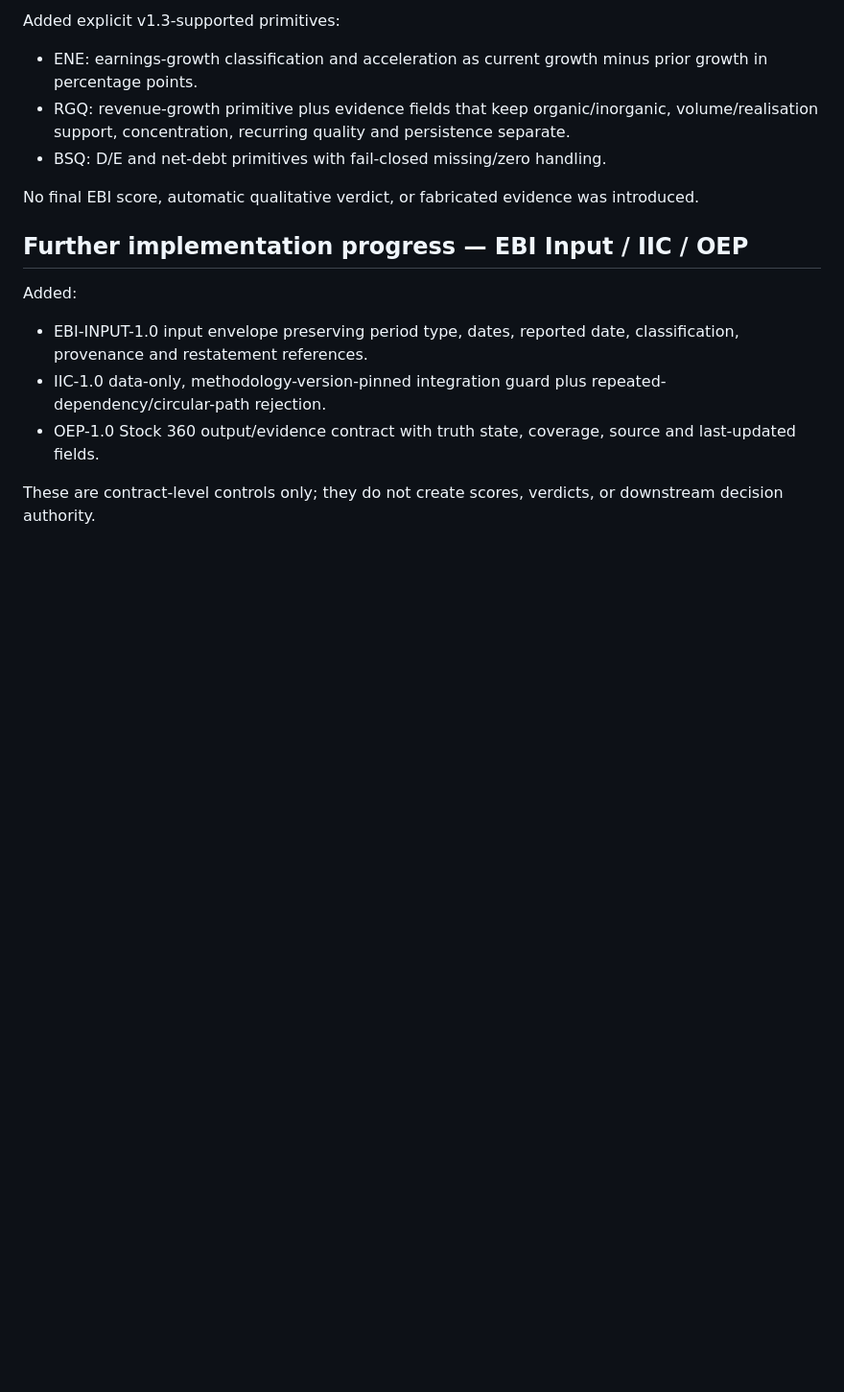
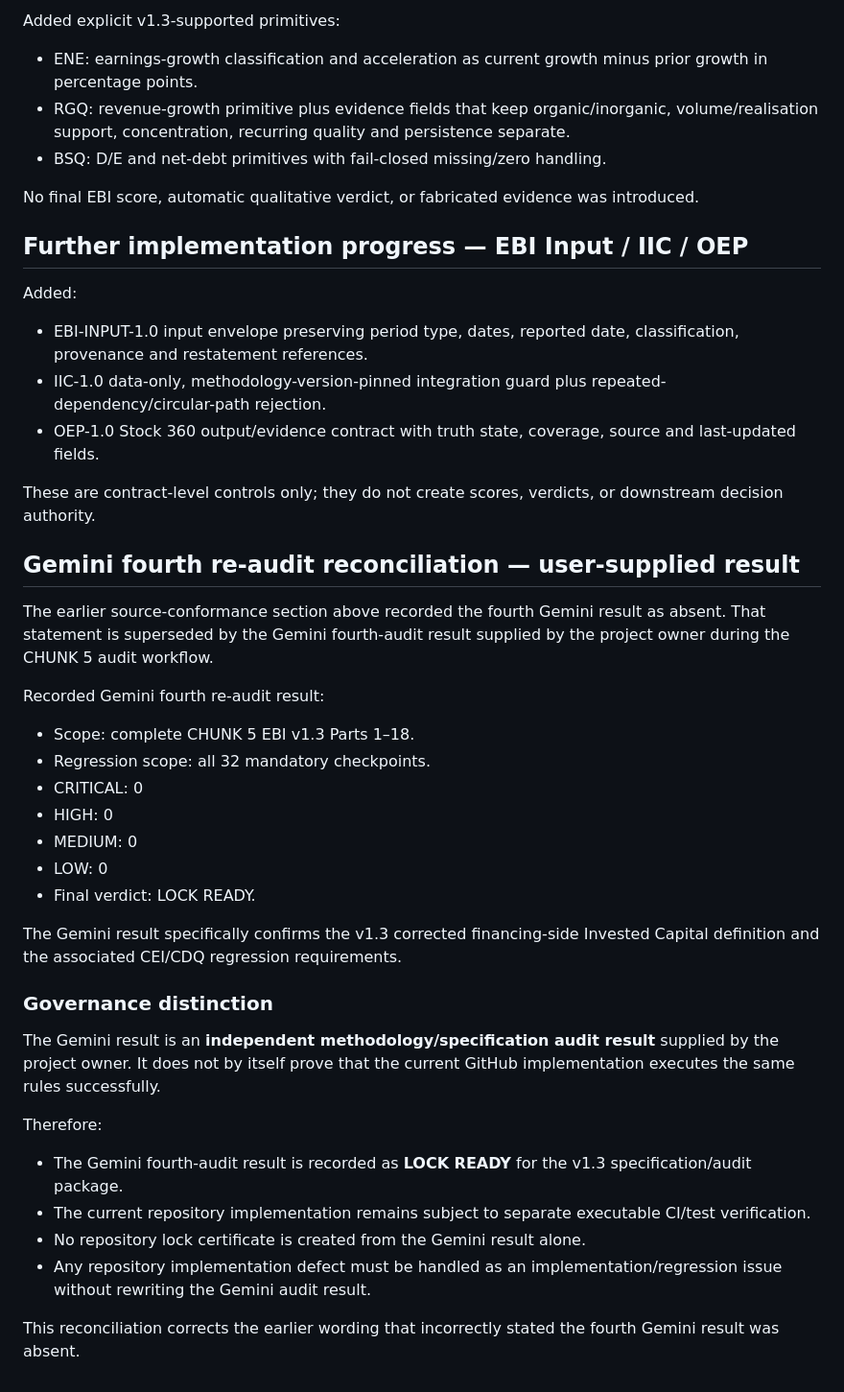
Before and after one commit to abdul007amk-art/MarketNiora, a Markdown page: docs/validation/MARKETNIORA_CHUNK5_EBI_V1_3_SOURCE_CONFORMANCE_AUDIT.md, the part around the change. Shown at 96% size. Rendered like a GitHub page; blank space fills up the shorter version.

Commit message:
docs: reconcile supplied Chunk 5 Gemini fourth audit result

```diff
--- a/docs/validation/MARKETNIORA_CHUNK5_EBI_V1_3_SOURCE_CONFORMANCE_AUDIT.md
+++ b/docs/validation/MARKETNIORA_CHUNK5_EBI_V1_3_SOURCE_CONFORMANCE_AUDIT.md
@@ -211,3 +211,31 @@ Added:
 - OEP-1.0 Stock 360 output/evidence contract with truth state, coverage, source and last-updated fields.
 
 These are contract-level controls only; they do not create scores, verdicts, or downstream decision authority.
+
+
+## Gemini fourth re-audit reconciliation — user-supplied result
+
+The earlier source-conformance section above recorded the fourth Gemini result as absent. That statement is superseded by the Gemini fourth-audit result supplied by the project owner during the CHUNK 5 audit workflow.
+
+Recorded Gemini fourth re-audit result:
+- Scope: complete CHUNK 5 EBI v1.3 Parts 1–18.
+- Regression scope: all 32 mandatory checkpoints.
+- CRITICAL: 0
+- HIGH: 0
+- MEDIUM: 0
+- LOW: 0
+- Final verdict: LOCK READY.
+
+The Gemini result specifically confirms the v1.3 corrected financing-side Invested Capital definition and the associated CEI/CDQ regression requirements.
+
+### Governance distinction
+
+The Gemini result is an **independent methodology/specification audit result** supplied by the project owner. It does not by itself prove that the current GitHub implementation executes the same rules successfully.
+
+Therefore:
+- The Gemini fourth-audit result is recorded as **LOCK READY** for the v1.3 specification/audit package.
+- The current repository implementation remains subject to separate executable CI/test verification.
+- No repository lock certificate is created from the Gemini result alone.
+- Any repository implementation defect must be handled as an implementation/regression issue without rewriting the Gemini audit result.
+
+This reconciliation corrects the earlier wording that incorrectly stated the fourth Gemini result was absent.
```
